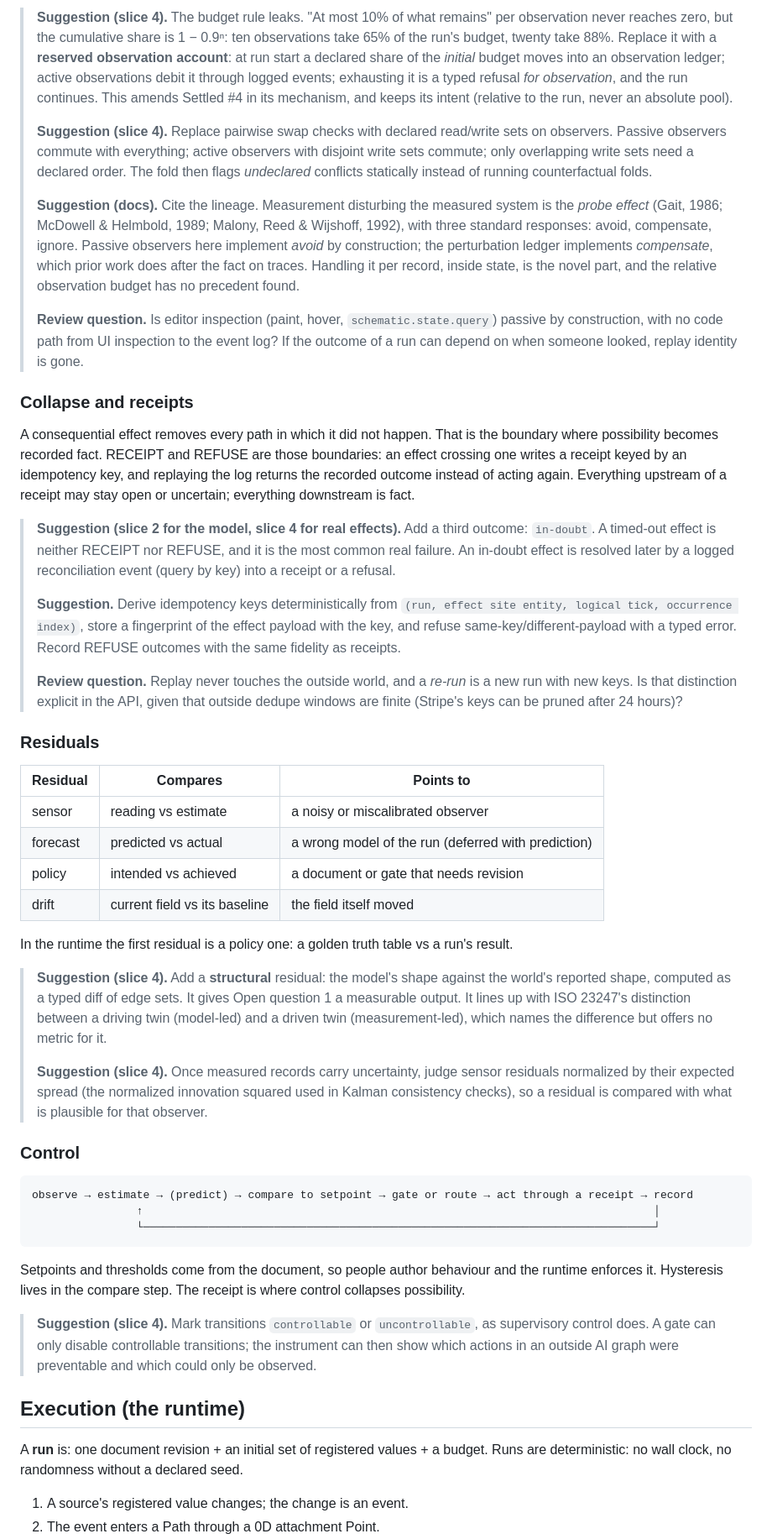
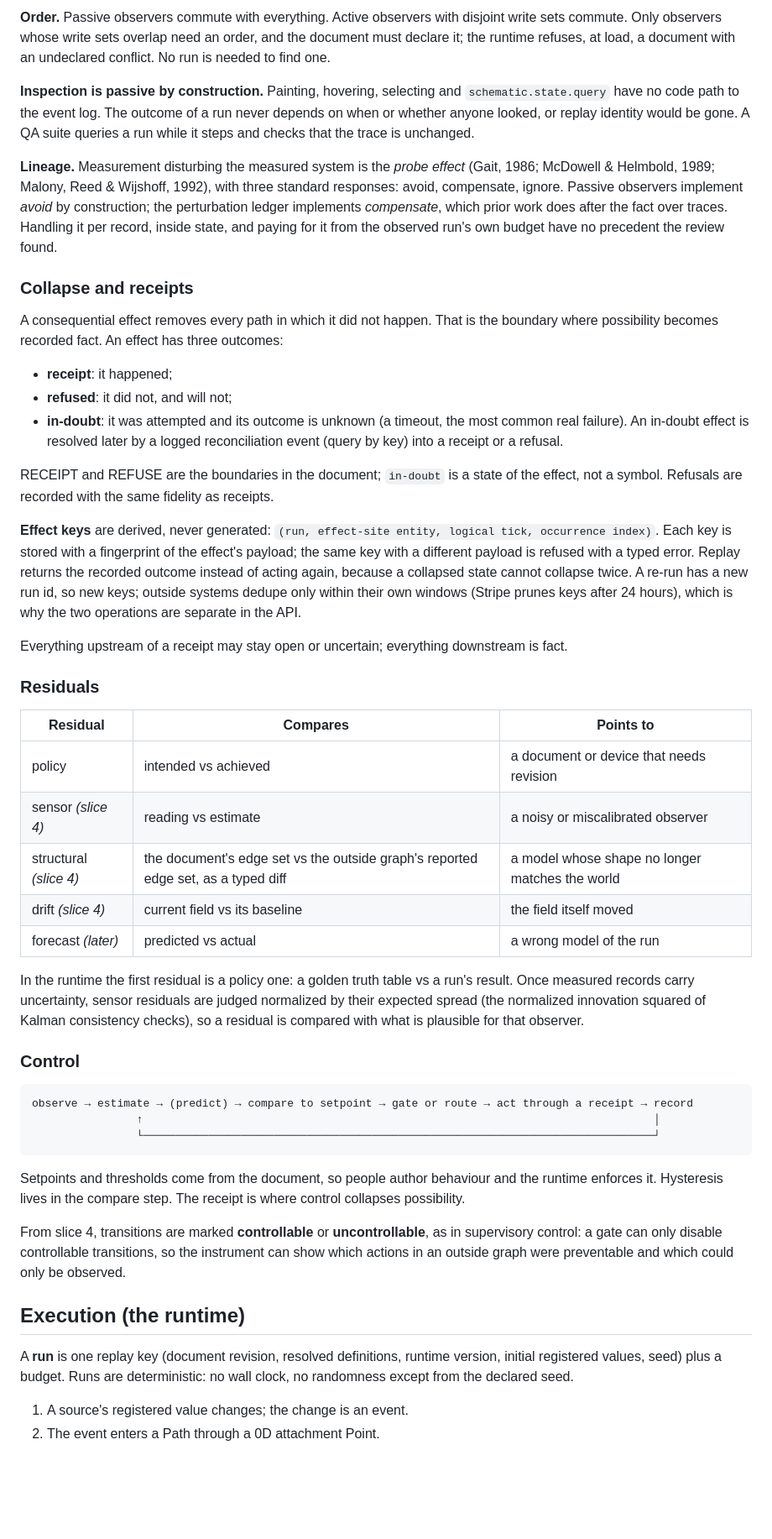
Before and after one commit to bdf1992/schematically, a Markdown page: STATE-SPACE.md, the part around one of its changes. Shown at 84% size. Drawn GitHub-style; blank space fills up the shorter version.

```diff
--- a/STATE-SPACE.md
+++ b/STATE-SPACE.md
@@ -206,36 +187,35 @@ For any record, the state space can answer: observed passively, observed activel
 
-> **Suggestion (slice 4).** The budget rule leaks. "At most 10% of what remains" per observation never reaches zero, but the cumulative share is 1 − 0.9ⁿ: ten observations take 65% of the run's budget, twenty take 88%. Replace it with a **reserved observation account**: at run start a declared share of the *initial* budget moves into an observation ledger; active observations debit it through logged events; exhausting it is a typed refusal *for observation*, and the run continues. This amends Settled #4 in its mechanism, and keeps its intent (relative to the run, never an absolute pool).
->
-> **Suggestion (slice 4).** Replace pairwise swap checks with declared read/write sets on observers. Passive observers commute with everything; active observers with disjoint write sets commute; only overlapping write sets need a declared order. The fold then flags *undeclared* conflicts statically instead of running counterfactual folds.
->
-> **Suggestion (docs).** Cite the lineage. Measurement disturbing the measured system is the *probe effect* (Gait, 1986; McDowell & Helmbold, 1989; Malony, Reed & Wijshoff, 1992), with three standard responses: avoid, compensate, ignore. Passive observers here implement *avoid* by construction; the perturbation ledger implements *compensate*, which prior work does after the fact on traces. Handling it per record, inside state, is the novel part, and the relative observation budget has no precedent found.
->
-> **Review question.** Is editor inspection (paint, hover, `schematic.state.query`) passive by construction, with no code path from UI inspection to the event log? If the outcome of a run can depend on when someone looked, replay identity is gone.
+**Order.** Passive observers commute with everything. Active observers with disjoint write sets commute. Only observers whose write sets overlap need an order, and the document must declare it; the runtime refuses, at load, a document with an undeclared conflict. No run is needed to find one.
+
+**Inspection is passive by construction.** Painting, hovering, selecting and `schematic.state.query` have no code path to the event log. The outcome of a run never depends on when or whether anyone looked, or replay identity would be gone. A QA suite queries a run while it steps and checks that the trace is unchanged.
+
+**Lineage.** Measurement disturbing the measured system is the *probe effect* (Gait, 1986; McDowell & Helmbold, 1989; Malony, Reed & Wijshoff, 1992), with three standard responses: avoid, compensate, ignore. Passive observers implement *avoid* by construction; the perturbation ledger implements *compensate*, which prior work does after the fact over traces. Handling it per record, inside state, and paying for it from the observed run's own budget have no precedent the review found.
 
 ### Collapse and receipts
 
-A consequential effect removes every path in which it did not happen. That is the boundary where possibility becomes recorded fact. RECEIPT and REFUSE are those boundaries: an effect crossing one writes a receipt keyed by an idempotency key, and replaying the log returns the recorded outcome instead of acting again. Everything upstream of a receipt may stay open or uncertain; everything downstream is fact.
+A consequential effect removes every path in which it did not happen. That is the boundary where possibility becomes recorded fact. An effect has three outcomes:
 
-> **Suggestion (slice 2 for the model, slice 4 for real effects).** Add a third outcome: `in-doubt`. A timed-out effect is neither RECEIPT nor REFUSE, and it is the most common real failure. An in-doubt effect is resolved later by a logged reconciliation event (query by key) into a receipt or a refusal.
->
-> **Suggestion.** Derive idempotency keys deterministically from `(run, effect site entity, logical tick, occurrence index)`, store a fingerprint of the effect payload with the key, and refuse same-key/different-payload with a typed error. Record REFUSE outcomes with the same fidelity as receipts.
->
-> **Review question.** Replay never touches the outside world, and a *re-run* is a new run with new keys. Is that distinction explicit in the API, given that outside dedupe windows are finite (Stripe's keys can be pruned after 24 hours)?
+- **receipt**: it happened;
+- **refused**: it did not, and will not;
+- **in-doubt**: it was attempted and its outcome is unknown (a timeout, the most common real failure). An in-doubt effect is resolved later by a logged reconciliation event (query by key) into a receipt or a refusal.
+
+RECEIPT and REFUSE are the boundaries in the document; `in-doubt` is a state of the effect, not a symbol. Refusals are recorded with the same fidelity as receipts.
+
+**Effect keys** are derived, never generated: `(run, effect-site entity, logical tick, occurrence index)`. Each key is stored with a fingerprint of the effect's payload; the same key with a different payload is refused with a typed error. Replay returns the recorded outcome instead of acting again, because a collapsed state cannot collapse twice. A re-run has a new run id, so new keys; outside systems dedupe only within their own windows (Stripe prunes keys after 24 hours), which is why the two operations are separate in the API.
+
+Everything upstream of a receipt may stay open or uncertain; everything downstream is fact.
 
 ### Residuals
 
 | Residual | Compares | Points to |
 |---|---|---|
-| sensor | reading vs estimate | a noisy or miscalibrated observer |
-| forecast | predicted vs actual | a wrong model of the run (deferred with prediction) |
-| policy | intended vs achieved | a document or gate that needs revision |
-| drift | current field vs its baseline | the field itself moved |
+| policy | intended vs achieved | a document or device that needs revision |
+| sensor *(slice 4)* | reading vs estimate | a noisy or miscalibrated observer |
+| structural *(slice 4)* | the document's edge set vs the outside graph's reported edge set, as a typed diff | a model whose shape no longer matches the world |
+| drift *(slice 4)* | current field vs its baseline | the field itself moved |
+| forecast *(later)* | predicted vs actual | a wrong model of the run |
 
-In the runtime the first residual is a policy one: a golden truth table vs a run's result.
-
-> **Suggestion (slice 4).** Add a **structural** residual: the model's shape against the world's reported shape, computed as a typed diff of edge sets. It gives Open question 1 a measurable output. It lines up with ISO 23247's distinction between a driving twin (model-led) and a driven twin (measurement-led), which names the difference but offers no metric for it.
->
-> **Suggestion (slice 4).** Once measured records carry uncertainty, judge sensor residuals normalized by their expected spread (the normalized innovation squared used in Kalman consistency checks), so a residual is compared with what is plausible for that observer.
+In the runtime the first residual is a policy one: a golden truth table vs a run's result. Once measured records carry uncertainty, sensor residuals are judged normalized by their expected spread (the normalized innovation squared of Kalman consistency checks), so a residual is compared with what is plausible for that observer.
 
 ### Control
 
@@ -247,11 +227,11 @@ observe → estimate → (predict) → compare to setpoint → gate or route →
 
 Setpoints and thresholds come from the document, so people author behaviour and the runtime enforces it. Hysteresis lives in the compare step. The receipt is where control collapses possibility.
 
-> **Suggestion (slice 4).** Mark transitions `controllable` or `uncontrollable`, as supervisory control does. A gate can only disable controllable transitions; the instrument can then show which actions in an outside AI graph were preventable and which could only be observed.
+From slice 4, transitions are marked **controllable** or **uncontrollable**, as in supervisory control: a gate can only disable controllable transitions, so the instrument can show which actions in an outside graph were preventable and which could only be observed.
 
 ## Execution (the runtime)
 
-A **run** is: one document revision + an initial set of registered values + a budget. Runs are deterministic: no wall clock, no randomness without a declared seed.
+A **run** is one replay key (document revision, resolved definitions, runtime version, initial registered values, seed) plus a budget. Runs are deterministic: no wall clock, no randomness except from the declared seed.
 
 1. A source's registered value changes; the change is an event.
 2. The event enters a Path through a 0D attachment Point.
```
Also changed, not shown: other parts of STATE-SPACE.md (+133 -123 lines).
